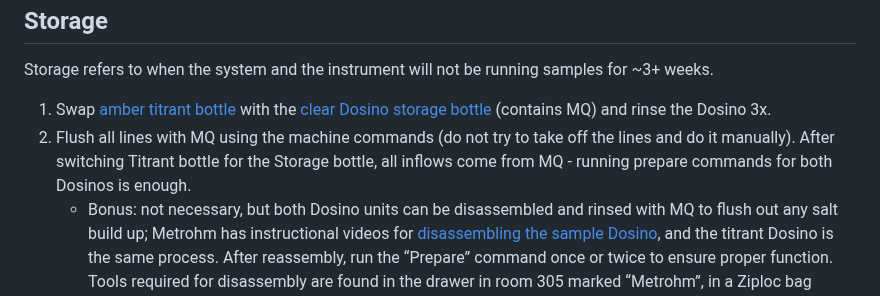
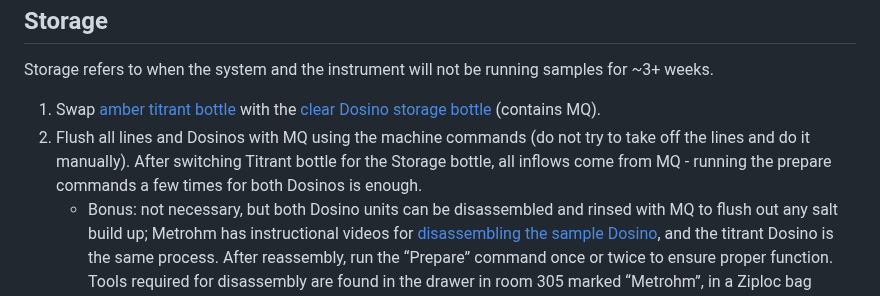
Before and after one commit to Sawall-Lab/Lab_management, a Markdown page: 4_Water_quality_analyses/Total_Alkalinity_CO3/Metrohm_Titrator_&_Tiamo_Software.md, the part around the change. Rendered like a GitHub page.

Commit message:
Updated protocol

```diff
--- a/4_Water_quality_analyses/Total_Alkalinity_CO3/Metrohm_Titrator_&_Tiamo_Software.md
+++ b/4_Water_quality_analyses/Total_Alkalinity_CO3/Metrohm_Titrator_&_Tiamo_Software.md
@@ -345,8 +345,8 @@ Note: see “Methods -> Export locations for data” to find exact locations for
 
 Storage refers to when the system and the instrument will not be running samples for ~3+ weeks.
 
-1. Swap [amber titrant bottle](../../images/Metrohm_Titrator_&_Tiamo_Software/Titrator_Titrant_Bottle.png) with the [clear Dosino storage bottle](../../images/Metrohm_Titrator_&_Tiamo_Software/Titrator_Storage_Bottle.png) (contains MQ) and rinse the Dosino 3x.
-2. Flush all lines with MQ using the machine commands (do not try to take off the lines and do it manually). After switching Titrant bottle for the Storage bottle, all inflows come from MQ - running prepare commands for both Dosinos is enough.
+1. Swap [amber titrant bottle](../../images/Metrohm_Titrator_&_Tiamo_Software/Titrator_Titrant_Bottle.png) with the [clear Dosino storage bottle](../../images/Metrohm_Titrator_&_Tiamo_Software/Titrator_Storage_Bottle.png) (contains MQ).
+2. Flush all lines and Dosinos with MQ using the machine commands (do not try to take off the lines and do it manually). After switching Titrant bottle for the Storage bottle, all inflows come from MQ - running the prepare commands a few times for both Dosinos is enough.
     -	Bonus: not necessary, but both Dosino units can be disassembled and rinsed with MQ to flush out any salt build up; Metrohm has instructional videos for [disassembling the sample Dosino](https://youtu.be/NHa0AXHTO-E?si=ftNoxO5LLXFLbEXw), and the titrant Dosino is the same process. After reassembly, run the “Prepare” command once or twice to ensure proper function. Tools required for disassembly are found in the drawer in room 305 marked “Metrohm”, in a Ziploc bag labeled “Tools”.
 3. Place electrode in a storage tube with the Metrohm 3M KCl solution. Seal the storage tube with Parafilm to prevent the solution from desiccating.
 4. Discard leftover waste and rinse out waste containers with MQ.
```
